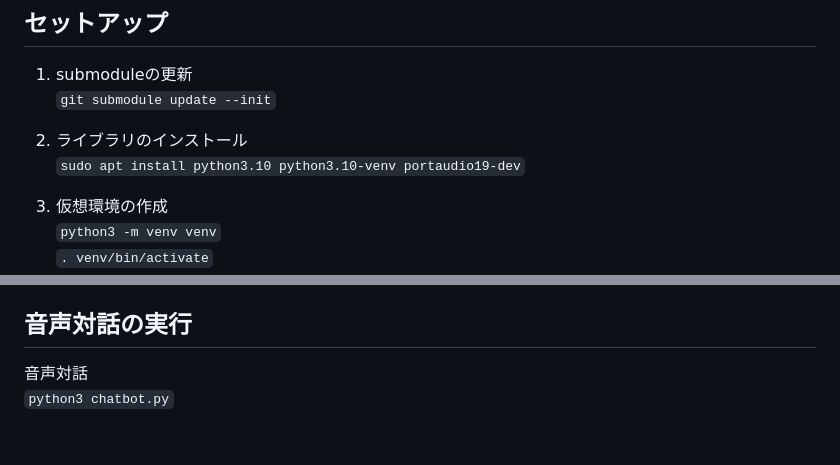
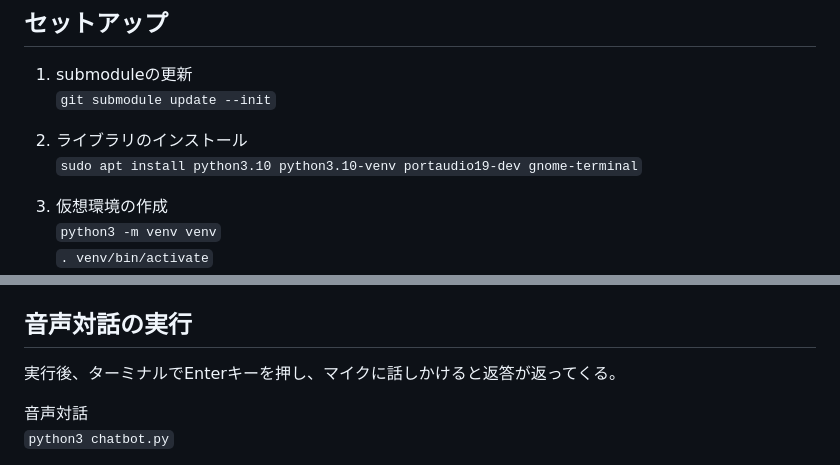
Before and after one commit to AkariGroup/akari_chatgpt_bot, a Markdown page: README.md, 2 parts joined by grey strips. Drawn GitHub-style; blank space fills up the shorter version.

```diff
--- a/README.md
+++ b/README.md
@@ -13,7 +13,7 @@ AKARI上で動作確認済み。
 `git submodule update --init`
 
 1. ライブラリのインストール
-`sudo apt install python3.10 python3.10-venv portaudio19-dev`
+`sudo apt install python3.10 python3.10-venv portaudio19-dev gnome-terminal`
 
 1. 仮想環境の作成
 `python3 -m venv venv`
@@ -66,6 +66,7 @@ chatGPTのサンプル
 `python3 voicevox_example.py`
 
 ## 音声対話の実行
+実行後、ターミナルでEnterキーを押し、マイクに話しかけると返答が返ってくる。
 
 音声対話
 `python3 chatbot.py`
```
Also changed, not shown: other parts of README.md (+44 -1 lines).
